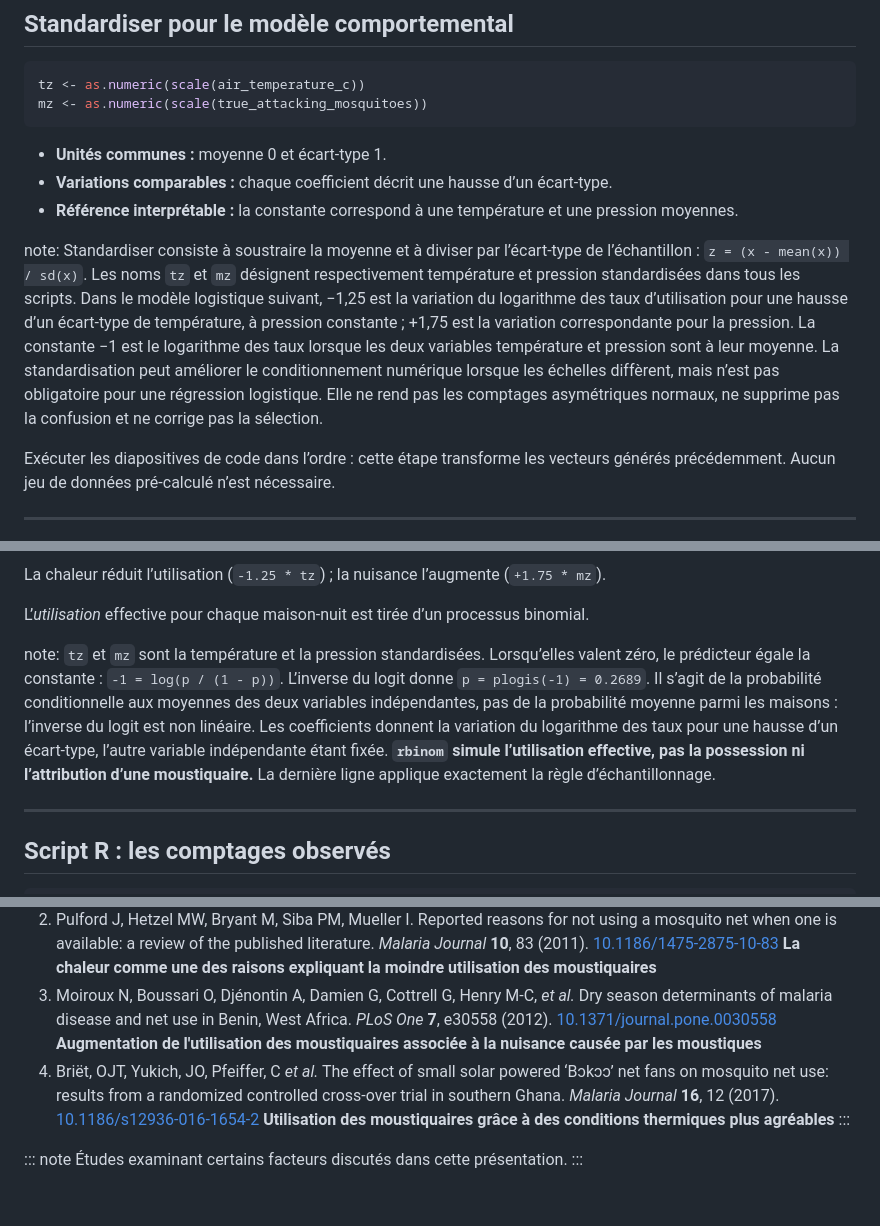
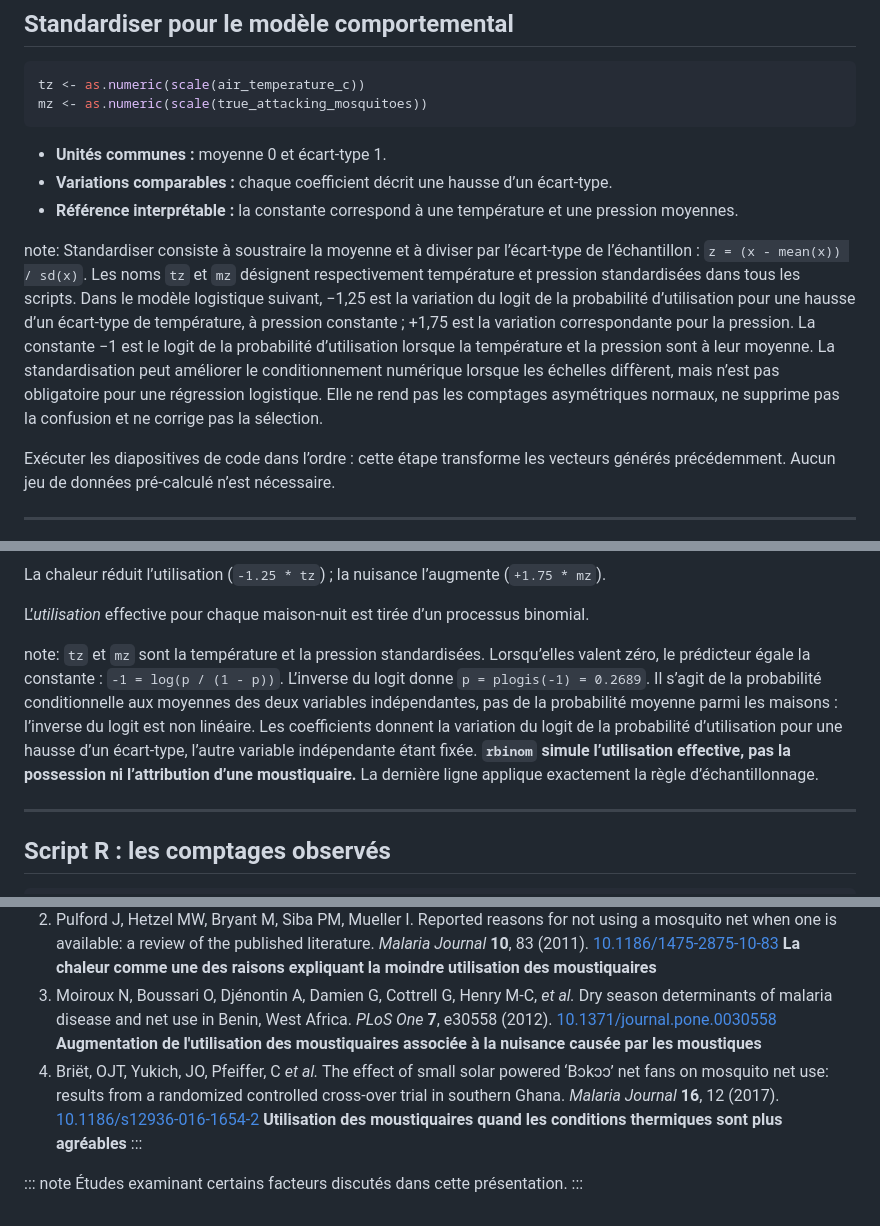
Before and after one commit to costantinicarlo/colliders-entomology-tutorial, a Markdown page: docs_FR/current/colliders_entomology_FR.md, 3 parts joined by grey strips. GitHub-like rendering.

Commit message:
fix: correct phrasing in references for clarity and accuracy

```diff
--- a/docs_FR/current/colliders_entomology_FR.md
+++ b/docs_FR/current/colliders_entomology_FR.md
@@ -542,7 +542,7 @@ mz <- as.numeric(scale(true_attacking_mosquitoes))
 - **Référence interprétable :** la constante correspond à une température et une pression moyennes.
 
 note:
-Standardiser consiste à soustraire la moyenne et à diviser par l’écart-type de l’échantillon : `z = (x - mean(x)) / sd(x)`. Les noms `tz` et `mz` désignent respectivement température et pression standardisées dans tous les scripts. Dans le modèle logistique suivant, −1,25 est la variation du logarithme des taux d’utilisation pour une hausse d’un écart-type de température, à pression constante ; +1,75 est la variation correspondante pour la pression. La constante −1 est le logarithme des taux lorsque les deux variables température et pression sont à leur moyenne. La standardisation peut améliorer le conditionnement numérique lorsque les échelles diffèrent, mais n’est pas obligatoire pour une régression logistique. Elle ne rend pas les comptages asymétriques normaux, ne supprime pas la confusion et ne corrige pas la sélection.
+Standardiser consiste à soustraire la moyenne et à diviser par l’écart-type de l’échantillon : `z = (x - mean(x)) / sd(x)`. Les noms `tz` et `mz` désignent respectivement température et pression standardisées dans tous les scripts. Dans le modèle logistique suivant, −1,25 est la variation du logit de la probabilité d’utilisation pour une hausse d’un écart-type de température, à pression constante ; +1,75 est la variation correspondante pour la pression. La constante −1 est le logit de la probabilité d’utilisation lorsque la température et la pression sont à leur moyenne. La standardisation peut améliorer le conditionnement numérique lorsque les échelles diffèrent, mais n’est pas obligatoire pour une régression logistique. Elle ne rend pas les comptages asymétriques normaux, ne supprime pas la confusion et ne corrige pas la sélection.
 
 Exécuter les diapositives de code dans l’ordre : cette étape transforme les vecteurs générés précédemment. Aucun jeu de données pré-calculé n’est nécessaire.
 
@@ -626,7 +626,7 @@ La chaleur réduit l’utilisation (`-1.25 * tz`) ; la nuisance l’augmente (`+
 L’*utilisation* effective pour chaque maison-nuit est tirée d’un processus binomial.
 
 note:
-`tz` et `mz` sont la température et la pression standardisées. Lorsqu’elles valent zéro, le prédicteur égale la constante : `-1 = log(p / (1 - p))`. L’inverse du logit donne `p = plogis(-1) = 0.2689`. Il s’agit de la probabilité conditionnelle aux moyennes des deux variables indépendantes, pas de la probabilité moyenne parmi les maisons : l’inverse du logit est non linéaire. Les coefficients donnent la variation du logarithme des taux pour une hausse d’un écart-type, l’autre variable indépendante étant fixée. **`rbinom` simule l’utilisation effective, pas la possession ni l’attribution d’une moustiquaire.** La dernière ligne applique exactement la règle d’échantillonnage.
+`tz` et `mz` sont la température et la pression standardisées. Lorsqu’elles valent zéro, le prédicteur égale la constante : `-1 = log(p / (1 - p))`. L’inverse du logit donne `p = plogis(-1) = 0.2689`. Il s’agit de la probabilité conditionnelle aux moyennes des deux variables indépendantes, pas de la probabilité moyenne parmi les maisons : l’inverse du logit est non linéaire. Les coefficients donnent la variation du logit de la probabilité d’utilisation pour une hausse d’un écart-type, l’autre variable indépendante étant fixée. **`rbinom` simule l’utilisation effective, pas la possession ni l’attribution d’une moustiquaire.** La dernière ligne applique exactement la règle d’échantillonnage.
 
 ---
 
@@ -1501,7 +1501,7 @@ Demander aux participants d’apporter leurs propres exemples à la prochaine r
 1. Lindsay SW, Schellenberg JRMA, Zeiler HA, Daly, RJ, Salum, FM, Wilkins, HA Exposure of Gambian children to *Anopheles gambiae* malaria vectors in an irrigated rice production area. *Medical and Veterinary Entomology* **9**, 50–58 (1995). <a href="https://doi.org/10.1111/j.1365-2915.1995.tb00116.x" target="_blank" rel="noopener noreferrer">10.1111/j.1365-2915.1995.tb00116.x</a> **Échantillonnage passif des moustiques à l'aide de moustiquaires**
 2. Pulford J, Hetzel MW, Bryant M, Siba PM, Mueller I. Reported reasons for not using a mosquito net when one is available: a review of the published literature. _Malaria Journal_ **10**, 83 (2011). <a href="https://doi.org/10.1186/1475-2875-10-83" target="_blank" rel="noopener noreferrer">10.1186/1475-2875-10-83</a> **La chaleur comme une des raisons expliquant la moindre utilisation des moustiquaires**
 3. Moiroux N, Boussari O, Djénontin A, Damien G, Cottrell G, Henry M-C, *et al.* Dry season determinants of malaria disease and net use in Benin, West Africa. _PLoS One_ **7**, e30558 (2012). <a href="https://doi.org/10.1371/journal.pone.0030558" target="_blank" rel="noopener noreferrer">10.1371/journal.pone.0030558</a> **Augmentation de l'utilisation des moustiquaires associée à la nuisance causée par les moustiques**
-4. Briët, OJT, Yukich, JO, Pfeiffer, C _et al._ The effect of small solar powered ‘Bͻkͻͻ’ net fans on mosquito net use: results from a randomized controlled cross-over trial in southern Ghana. _Malaria Journal_ **16**, 12 (2017). <a href="https://doi.org/10.1186/s12936-016-1654-2" target="_blank" rel="noopener noreferrer">10.1186/s12936-016-1654-2</a> **Utilisation des moustiquaires grâce à des conditions thermiques plus agréables**
+4. Briët, OJT, Yukich, JO, Pfeiffer, C _et al._ The effect of small solar powered ‘Bͻkͻͻ’ net fans on mosquito net use: results from a randomized controlled cross-over trial in southern Ghana. _Malaria Journal_ **16**, 12 (2017). <a href="https://doi.org/10.1186/s12936-016-1654-2" target="_blank" rel="noopener noreferrer">10.1186/s12936-016-1654-2</a> **Utilisation des moustiquaires quand les conditions thermiques sont plus agréables**
 :::
 
 ::: note
```
Also changed, not shown: docs_EN/current/colliders_entomology_EN.md (+1 -1 lines).
